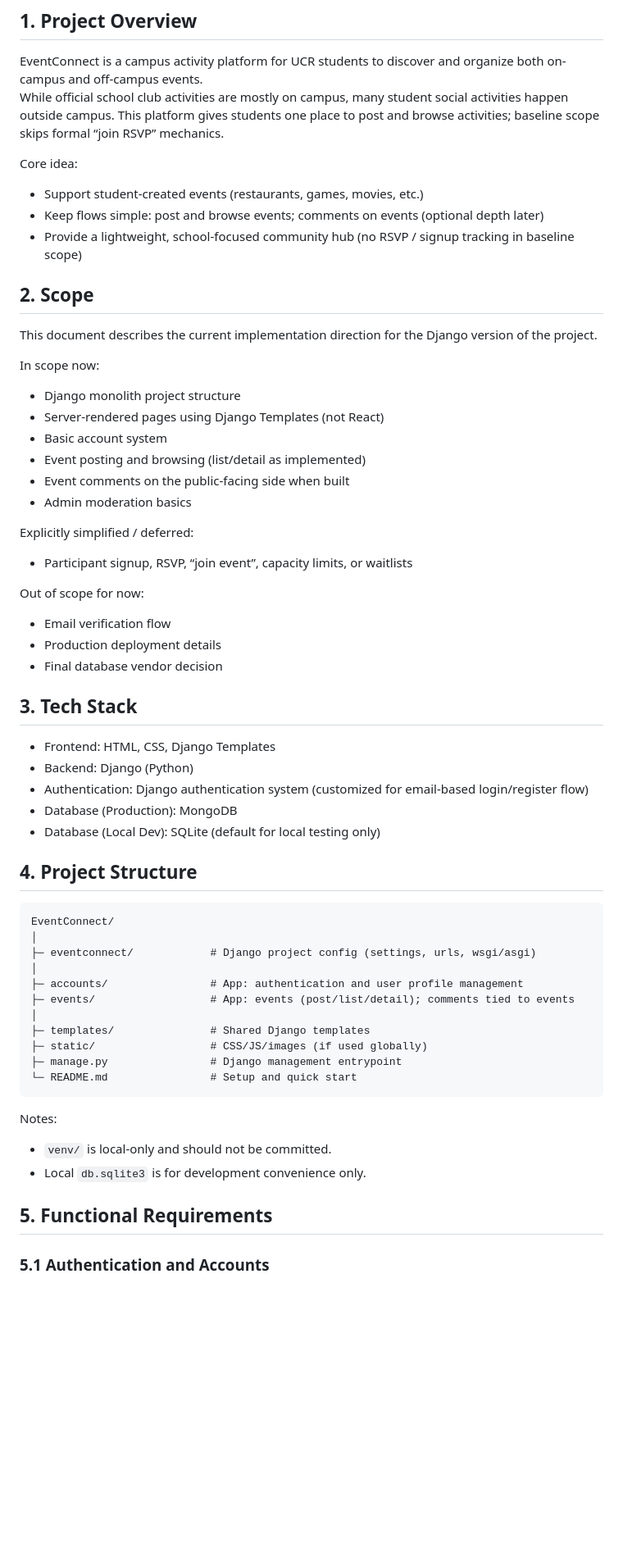
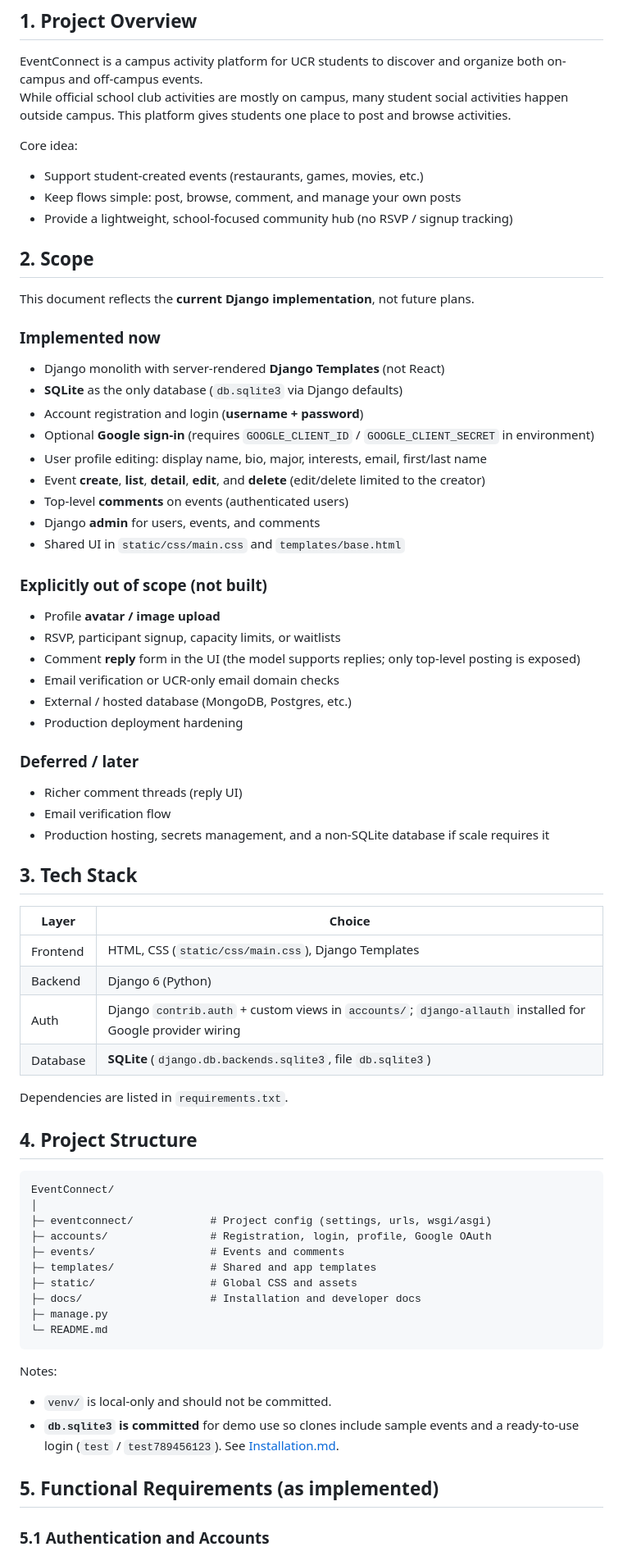
Before and after one commit to XiyuanWu/EventConnect, a Markdown page: docs/dev-doc.md, the part around one of its changes. Shown at 82% size. Drawn GitHub-style; blank space fills up the shorter version.

````diff
--- a/docs/dev-doc.md
+++ b/docs/dev-doc.md
@@ -3,62 +3,75 @@
 ## 1. Project Overview
 
 EventConnect is a campus activity platform for UCR students to discover and organize both on-campus and off-campus events.
-While official school club activities are mostly on campus, many student social activities happen outside campus. This platform gives students one place to post and browse activities; baseline scope skips formal “join RSVP” mechanics.
+While official school club activities are mostly on campus, many student social activities happen outside campus. This platform gives students one place to post and browse activities.
 
 Core idea:
 - Support student-created events (restaurants, games, movies, etc.)
-- Keep flows simple: post and browse events; comments on events (optional depth later)
-- Provide a lightweight, school-focused community hub (no RSVP / signup tracking in baseline scope)
+- Keep flows simple: post, browse, comment, and manage your own posts
+- Provide a lightweight, school-focused community hub (no RSVP / signup tracking)
 
 ## 2. Scope
 
-This document describes the current implementation direction for the Django version of the project.
+This document reflects the **current Django implementation**, not future plans.
 
-In scope now:
-- Django monolith project structure
-- Server-rendered pages using Django Templates (not React)
-- Basic account system
-- Event posting and browsing (list/detail as implemented)
-- Event comments on the public-facing side when built
-- Admin moderation basics
+### Implemented now
 
-Explicitly simplified / deferred:
-- Participant signup, RSVP, “join event”, capacity limits, or waitlists
+- Django monolith with server-rendered **Django Templates** (not React)
+- **SQLite** as the only database (`db.sqlite3` via Django defaults)
+- Account registration and login (**username + password**)
+- Optional **Google sign-in** (requires `GOOGLE_CLIENT_ID` / `GOOGLE_CLIENT_SECRET` in environment)
+- User profile editing: display name, bio, major, interests, email, first/last name
+- Event **create**, **list**, **detail**, **edit**, and **delete** (edit/delete limited to the creator)
+- Top-level **comments** on events (authenticated users)
+- Django **admin** for users, events, and comments
+- Shared UI in `static/css/main.css` and `templates/base.html`
 
-Out of scope for now:
+### Explicitly out of scope (not built)
+
+- Profile **avatar / image upload**
+- RSVP, participant signup, capacity limits, or waitlists
+- Comment **reply** form in the UI (the model supports replies; only top-level posting is exposed)
+- Email verification or UCR-only email domain checks
+- External / hosted database (MongoDB, Postgres, etc.)
+- Production deployment hardening
+
+### Deferred / later
+
+- Richer comment threads (reply UI)
 - Email verification flow
-- Production deployment details
-- Final database vendor decision
+- Production hosting, secrets management, and a non-SQLite database if scale requires it
 
 ## 3. Tech Stack
 
-- Frontend: HTML, CSS, Django Templates
-- Backend: Django (Python)
-- Authentication: Django authentication system (customized for email-based login/register flow)
-- Database (Production): MongoDB
-- Database (Local Dev): SQLite (default for local testing only)
+| Layer | Choice |
+|-------|--------|
+| Frontend | HTML, CSS (`static/css/main.css`), Django Templates |
+| Backend | Django 6 (Python) |
+| Auth | Django `contrib.auth` + custom views in `accounts/`; `django-allauth` installed for Google provider wiring |
+| Database | **SQLite** (`django.db.backends.sqlite3`, file `db.sqlite3`) |
+
+Dependencies are listed in `requirements.txt`.
 
 ## 4. Project Structure
 
 ```text
 EventConnect/
 │
-├─ eventconnect/            # Django project config (settings, urls, wsgi/asgi)
-│
-├─ accounts/                # App: authentication and user profile management
-├─ events/                  # App: events (post/list/detail); comments tied to events
-│
-├─ templates/               # Shared Django templates
-├─ static/                  # CSS/JS/images (if used globally)
-├─ manage.py                # Django management entrypoint
-└─ README.md                # Setup and quick start
+├─ eventconnect/            # Project config (settings, urls, wsgi/asgi)
+├─ accounts/                # Registration, login, profile, Google OAuth
+├─ events/                  # Events and comments
+├─ templates/               # Shared and app templates
+├─ static/                  # Global CSS and assets
+├─ docs/                    # Installation and developer docs
+├─ manage.py
+└─ README.md
 ```
 
 Notes:
 - `venv/` is local-only and should not be committed.
-- Local `db.sqlite3` is for development convenience only.
+- **`db.sqlite3` is committed** for demo use so clones include sample events and a ready-to-use login (`test` / `test789456123`). See [Installation.md](Installation.md#demo-login-shared--public-database).
 
-## 5. Functional Requirements
+## 5. Functional Requirements (as implemented)
 
 ### 5.1 Authentication and Accounts
 
````
Also changed, not shown: other parts of docs/dev-doc.md (+29 -29 lines), README.md (+12 -0 lines), docs/Installation.md (+11 -4 lines), image/events.png (added), image/homepage.png (added), 2 other files.
